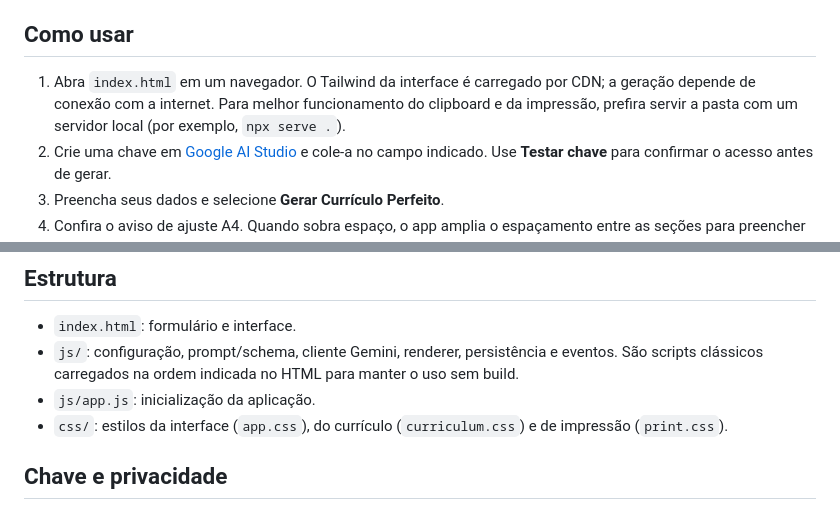
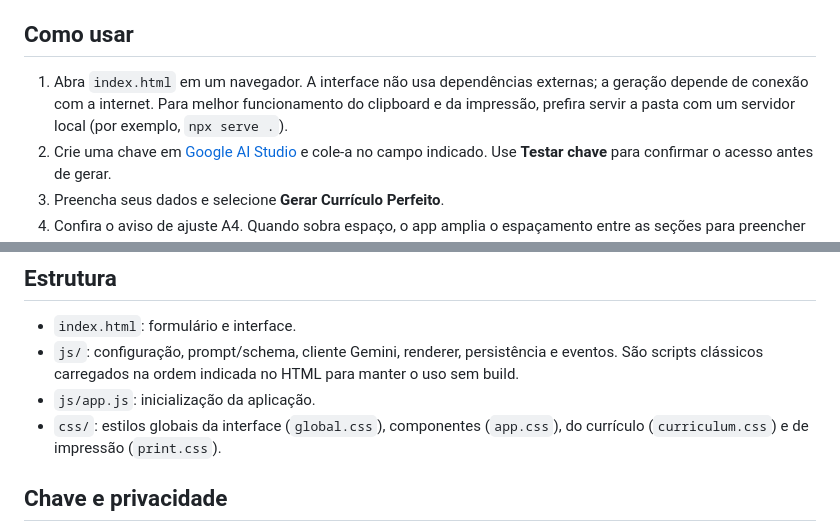
Before and after one commit to gabrielmarques23/prontoPraVaga, a Markdown page: README.md, 2 parts joined by grey strips. Drawn GitHub-style.

Commit message:
docs: atualiza instruções após remover Tailwind

```diff
--- a/README.md
+++ b/README.md
@@ -4,7 +4,7 @@ Gerador de currículo em uma página, usando o Gemini API diretamente no navegad
 
 ## Como usar
 
-1. Abra `index.html` em um navegador. O Tailwind da interface é carregado por CDN; a geração depende de conexão com a internet. Para melhor funcionamento do clipboard e da impressão, prefira servir a pasta com um servidor local (por exemplo, `npx serve .`).
+1. Abra `index.html` em um navegador. A interface não usa dependências externas; a geração depende de conexão com a internet. Para melhor funcionamento do clipboard e da impressão, prefira servir a pasta com um servidor local (por exemplo, `npx serve .`).
 2. Crie uma chave em [Google AI Studio](https://aistudio.google.com/api-keys) e cole-a no campo indicado. Use **Testar chave** para confirmar o acesso antes de gerar.
 3. Preencha seus dados e selecione **Gerar Currículo Perfeito**.
 4. Confira o aviso de ajuste A4. Quando sobra espaço, o app amplia o espaçamento entre as seções para preencher melhor a folha. Se o texto exceder uma página, ele reduz a escala e, se ainda não couber, imprime em mais de uma página; para um currículo de uma página, reduza o texto e gere novamente.
@@ -15,7 +15,7 @@ Gerador de currículo em uma página, usando o Gemini API diretamente no navegad
 - `index.html`: formulário e interface.
 - `js/`: configuração, prompt/schema, cliente Gemini, renderer, persistência e eventos. São scripts clássicos carregados na ordem indicada no HTML para manter o uso sem build.
 - `js/app.js`: inicialização da aplicação.
-- `css/`: estilos da interface (`app.css`), do currículo (`curriculum.css`) e de impressão (`print.css`).
+- `css/`: estilos globais da interface (`global.css`), componentes (`app.css`), do currículo (`curriculum.css`) e de impressão (`print.css`).
 
 ## Chave e privacidade
 
```
